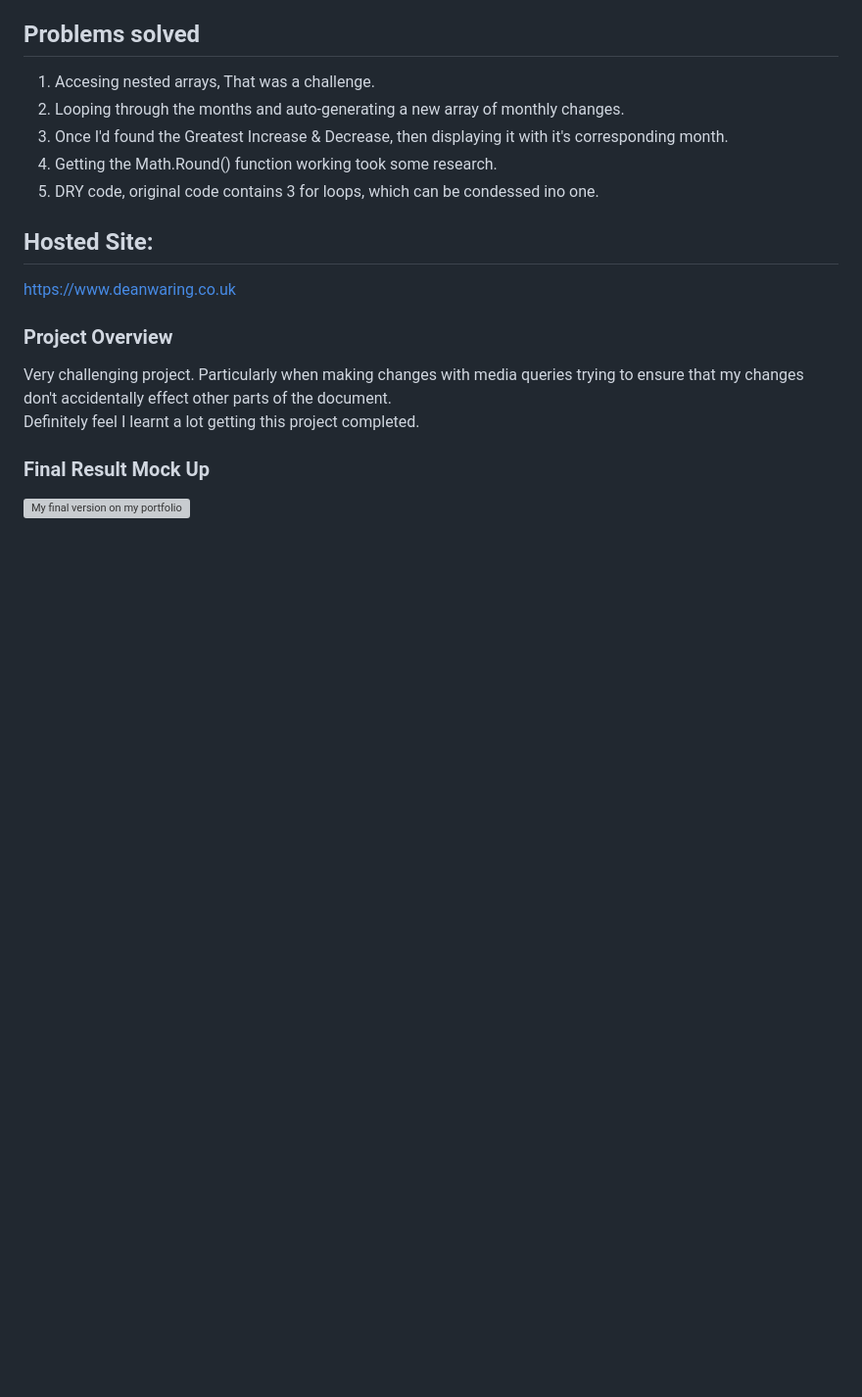
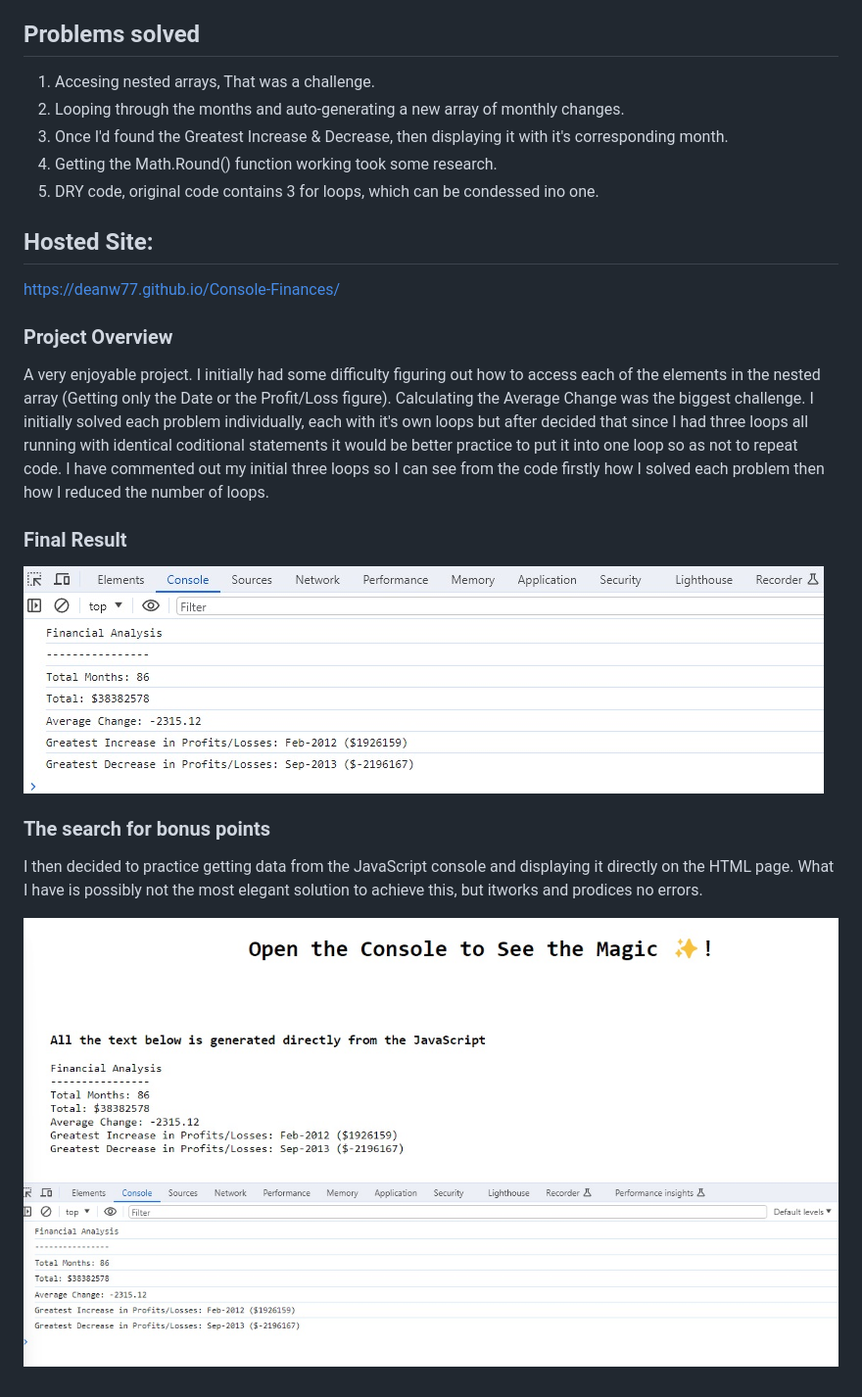
Before and after one commit to deanw77/Console-Finances, a Markdown page: README.md, the part around the change. Shown: that part at 98% size. GitHub-like rendering; pictures changed too: images/Console.Finances.jpg (added), images/Console.FinancesHTML.jpg (added); blank space fills up the shorter version; grey boxes are pictures that could not be loaded.

Commit message:
Completed README with screenshots

```diff
--- a/README.md
+++ b/README.md
@@ -19,12 +19,18 @@ Analysis needs to output the following...
 5) DRY code, original code contains 3 for loops, which can be condessed ino one.
 
 ## Hosted Site:
-https://www.deanwaring.co.uk
+https://deanw77.github.io/Console-Finances/
 
 ### Project Overview
- Very challenging project. Particularly when making changes with media queries
- trying to ensure that my changes don't accidentally effect other parts of the document. <br>
-Definitely feel I learnt a lot getting this project completed.
 
-### Final Result Mock Up
-![My final version on my portfolio](images/screenshot.png)
+A very enjoyable project. I initially had some difficulty figuring out how to access each of the elements in the nested array (Getting only the Date or the Profit/Loss figure). Calculating the Average Change was the biggest challenge.
+I initially solved each problem individually, each with it's own loops but after decided that since I had three loops all running with identical coditional statements it would be better practice to put it into one loop so as not to repeat code.
+I have commented out my initial three loops so I can see from the code firstly how I solved each problem then how I reduced the number of loops.
+
+### Final Result
+![Console Data Display](images/Console.Finances.jpg)
+
+### The search for bonus points
+I then decided to practice getting data from the JavaScript console and displaying it directly on the HTML page. What I have is possibly not the most elegant solution to achieve this, but itworks and prodices no errors.
+
+![HTML Data Display](images/Console.FinancesHTML.jpg)
```
Also changed, not shown: 1 other file.
